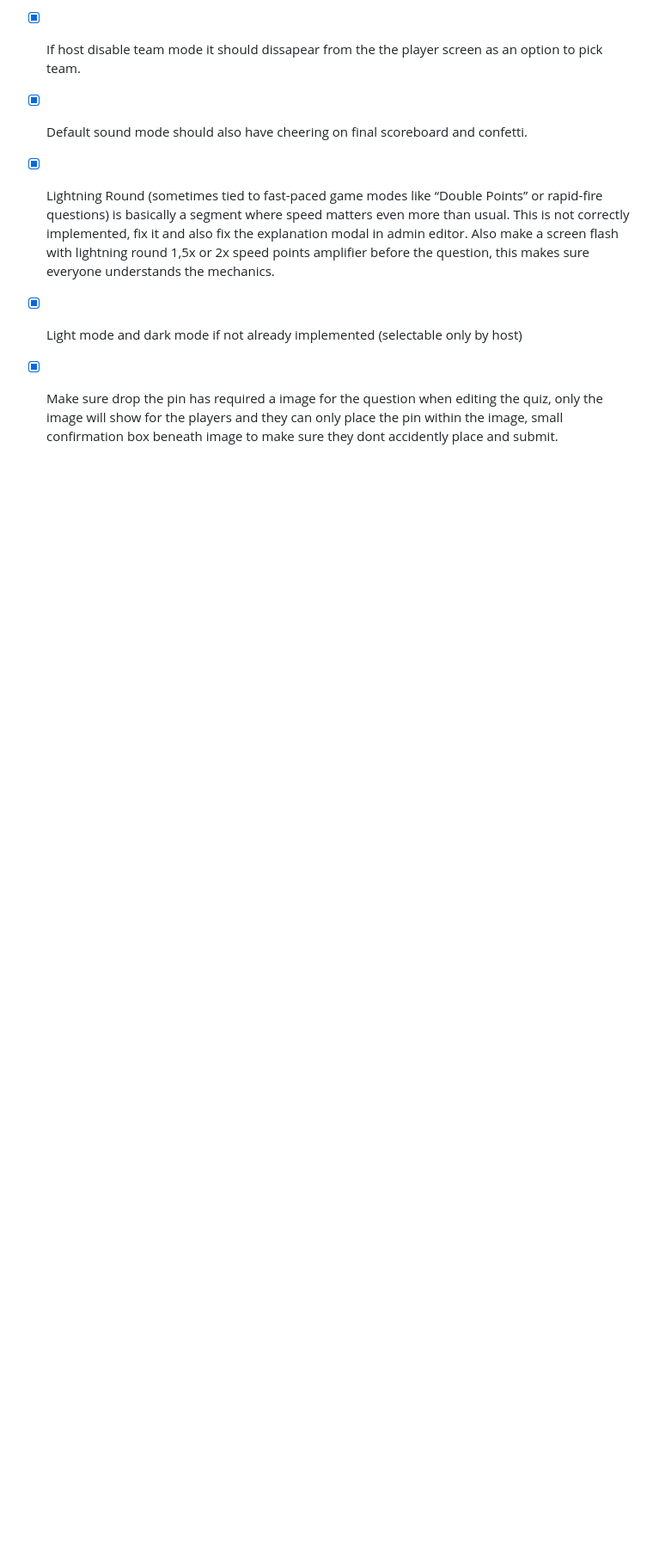
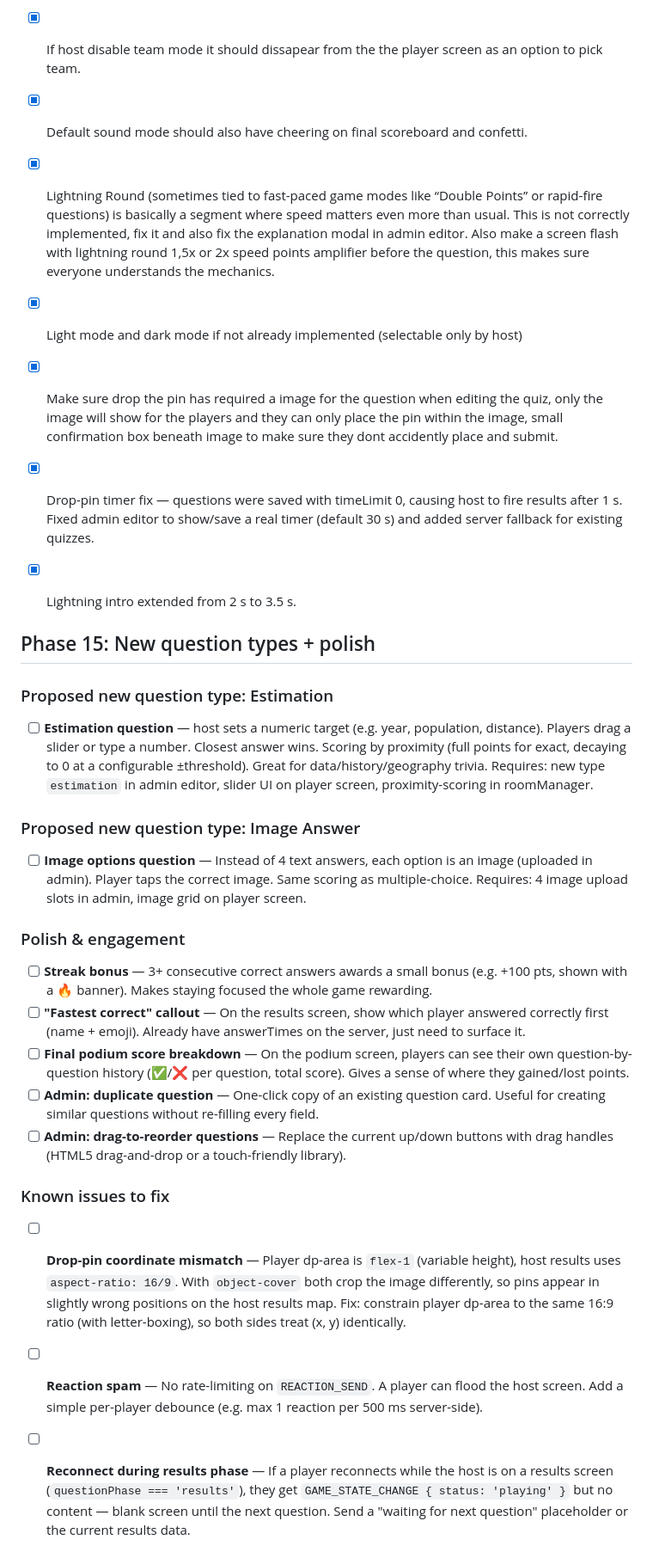
Before and after one commit to Gjessing1/Guessing, a Markdown page: CLAUDE.md, the part around the change. Shown at 86% size. Drawn GitHub-style; blank space fills up the shorter version.

Commit message:
docs: Phase 15 roadmap — estimation, image answers, streak, fixes

```diff
--- a/CLAUDE.md
+++ b/CLAUDE.md
@@ -121,3 +121,25 @@
 - [x] Lightning Round (sometimes tied to fast-paced game modes like “Double Points” or rapid-fire questions) is basically a segment where speed matters even more than usual. This is not correctly implemented, fix it and also fix the explanation modal in admin editor. Also make a screen flash with lightning round 1,5x or 2x speed points amplifier before the question, this makes sure everyone understands the mechanics.
 - [x] Light mode and dark mode if not already implemented (selectable only by host)
 - [x] Make sure drop the pin has required a image for the question when editing the quiz, only the image will show for the players and they can only place the pin within the image, small confirmation box beneath image to make sure they dont accidently place and submit.
+- [x] Drop-pin timer fix — questions were saved with timeLimit 0, causing host to fire results after 1 s. Fixed admin editor to show/save a real timer (default 30 s) and added server fallback for existing quizzes.
+- [x] Lightning intro extended from 2 s to 3.5 s.
+
+## Phase 15: New question types + polish
+
+### Proposed new question type: Estimation
+- [ ] **Estimation question** — host sets a numeric target (e.g. year, population, distance). Players drag a slider or type a number. Closest answer wins. Scoring by proximity (full points for exact, decaying to 0 at a configurable ±threshold). Great for data/history/geography trivia. Requires: new type `estimation` in admin editor, slider UI on player screen, proximity-scoring in roomManager.
+
+### Proposed new question type: Image Answer
+- [ ] **Image options question** — Instead of 4 text answers, each option is an image (uploaded in admin). Player taps the correct image. Same scoring as multiple-choice. Requires: 4 image upload slots in admin, image grid on player screen.
+
+### Polish & engagement
+- [ ] **Streak bonus** — 3+ consecutive correct answers awards a small bonus (e.g. +100 pts, shown with a 🔥 banner). Makes staying focused the whole game rewarding.
+- [ ] **"Fastest correct" callout** — On the results screen, show which player answered correctly first (name + emoji). Already have answerTimes on the server, just need to surface it.
+- [ ] **Final podium score breakdown** — On the podium screen, players can see their own question-by-question history (✅/❌ per question, total score). Gives a sense of where they gained/lost points.
+- [ ] **Admin: duplicate question** — One-click copy of an existing question card. Useful for creating similar questions without re-filling every field.
+- [ ] **Admin: drag-to-reorder questions** — Replace the current up/down buttons with drag handles (HTML5 drag-and-drop or a touch-friendly library).
+
+### Known issues to fix
+- [ ] **Drop-pin coordinate mismatch** — Player dp-area is `flex-1` (variable height), host results uses `aspect-ratio: 16/9`. With `object-cover` both crop the image differently, so pins appear in slightly wrong positions on the host results map. Fix: constrain player dp-area to the same 16:9 ratio (with letter-boxing), so both sides treat (x, y) identically.
+- [ ] **Reaction spam** — No rate-limiting on `REACTION_SEND`. A player can flood the host screen. Add a simple per-player debounce (e.g. max 1 reaction per 500 ms server-side).
+- [ ] **Reconnect during results phase** — If a player reconnects while the host is on a results screen (`questionPhase === 'results'`), they get `GAME_STATE_CHANGE { status: 'playing' }` but no content — blank screen until the next question. Send a "waiting for next question" placeholder or the current results data.
```
